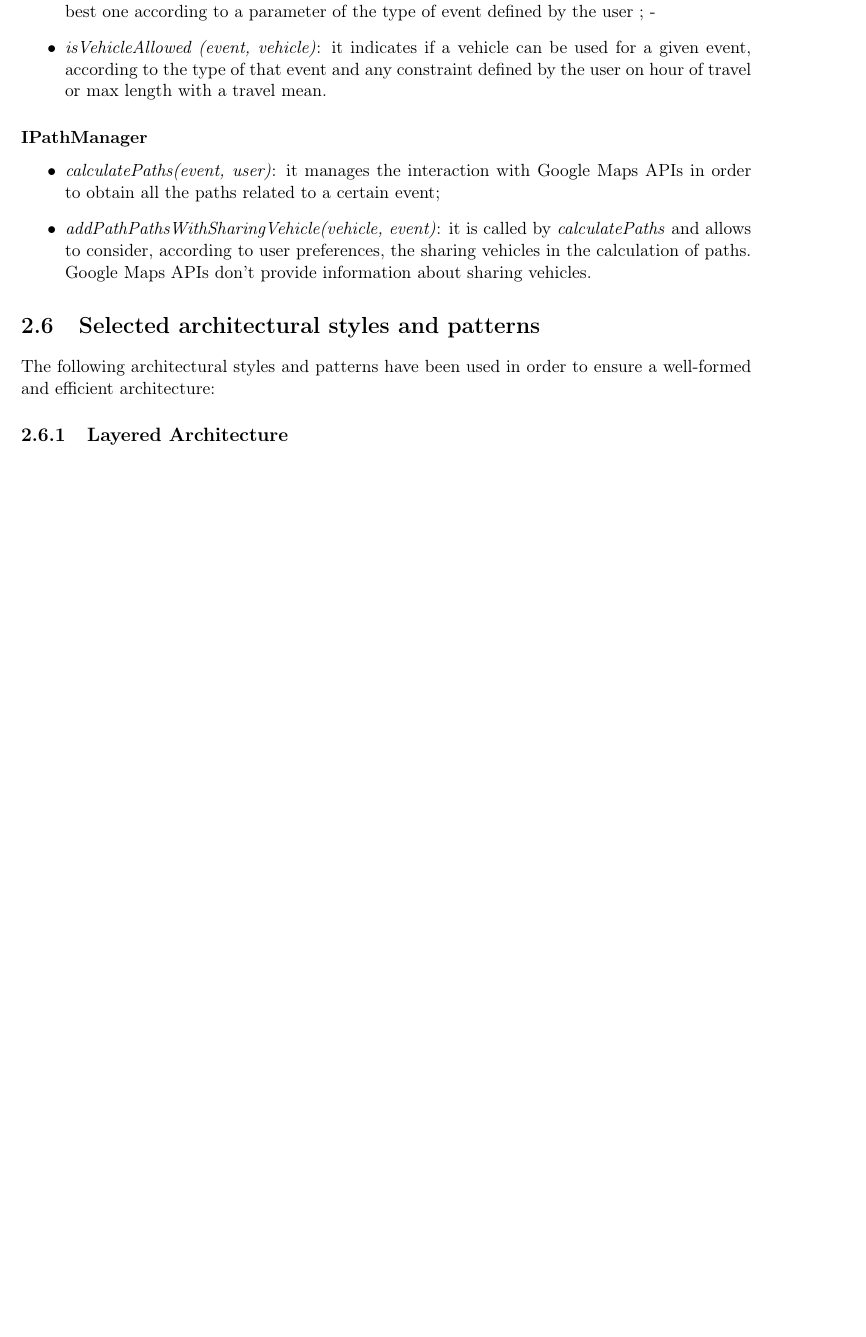
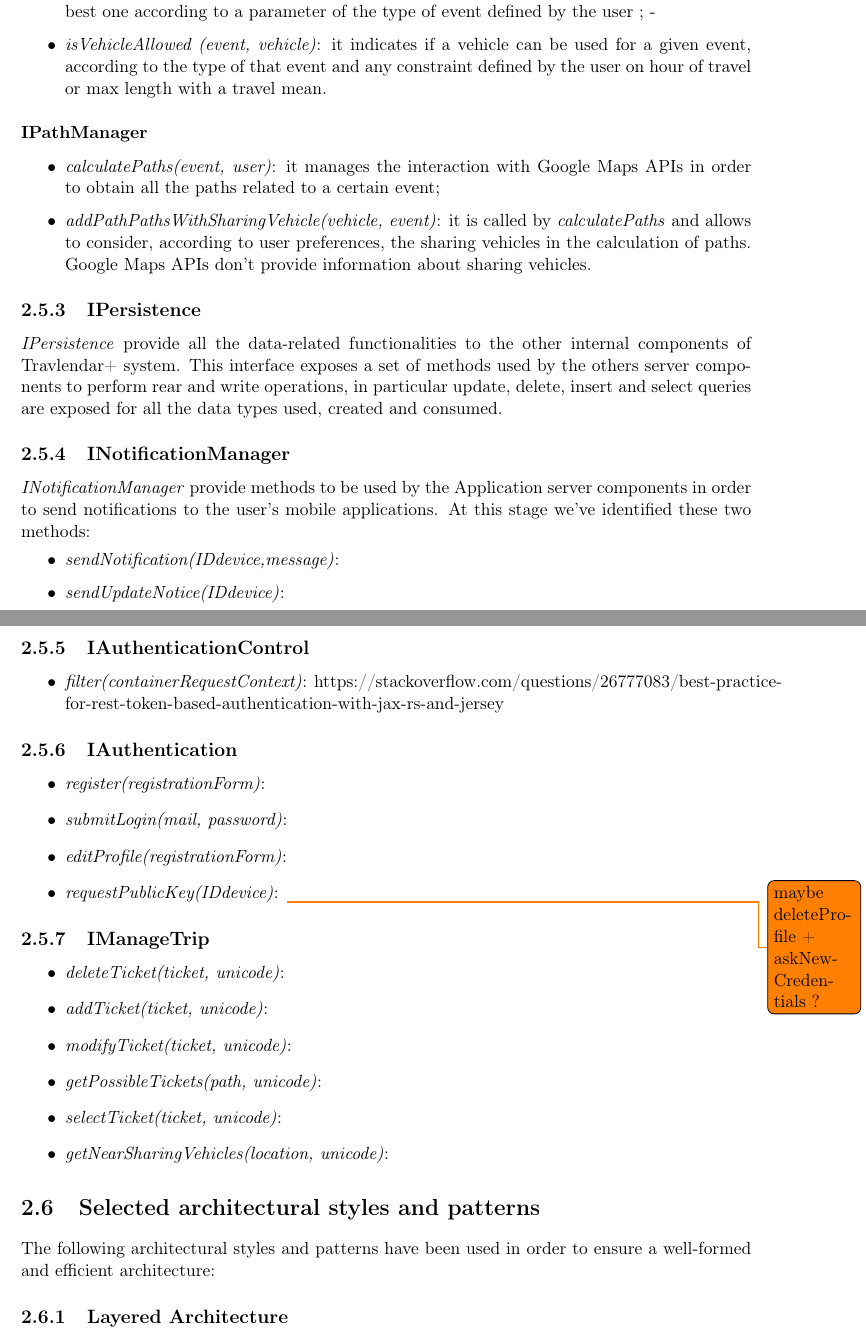
Before and after one commit to JustSalva/MelziPinaSalvadore, a LaTeX document (DD/DD.tex, which reads DD/2-ArchitecturalDesign/5-component_interfaces.tex): part of page 23 of 51 before the commit and two parts of pages 23 and 24 of 52 after it, the two joined at a grey line, cut so that both start at the same text, the shorter picture padded with empty space. Compiled offline with pdfLaTeX.

Commit message:
DB component + draft of some interfaces

```diff
--- a/DD/2-ArchitecturalDesign/5-component_interfaces.tex
+++ b/DD/2-ArchitecturalDesign/5-component_interfaces.tex
@@ -48,5 +48,46 @@
 \begin{itemize}
 \item \textit{calculatePaths(event, user)}: it manages the interaction with Google Maps APIs in order to obtain all the paths related to a certain event;
 \item \textit{addPathPathsWithSharingVehicle(vehicle, event)}: it is called by \textit{calculatePaths} and allows to consider, according to user preferences, the sharing vehicles in the calculation of paths. Google Maps APIs don't provide information about sharing vehicles.
+\end{itemize}
 
+\subsection{IPersistence}
+\label{subsect:IPersistence}
+\textit{IPersistence} provide all the data-related functionalities to the other internal components of Travlendar+ system. This interface exposes a set of methods used by the others server components to perform rear and write operations, in particular update, delete, insert and select queries are exposed for all the data types used, created and consumed.
+
+\subsection{INotificationManager}
+\label{subsect:INotificationManager}
+\textit{INotificationManager} provide methods to be used by the Application server components in order to send notifications to the user's mobile applications. At this stage we've identified these two methods:
+\begin{itemize}
+	\item \textit{sendNotification(IDdevice,message)}:
+	\item \textit{sendUpdateNotice(IDdevice)}:
 \end{itemize}
+
+\subsection{IAuthenticationControl}
+\label{subsect:IAuthenticationControl}
+
+\begin{itemize}
+	\item \textit{filter(containerRequestContext)}: https://stackoverflow.com/questions/26777083/best-practice-for-rest-token-based-authentication-with-jax-rs-and-jersey
+\end{itemize}
+
+\subsection{IAuthentication}
+\label{subsect:IAuthentication}
+
+\begin{itemize}
+	\item \textit{register(registrationForm)}:
+	\item\textit{submitLogin(mail, password)}:
+	\item\textit{editProfile(registrationForm)}:
+	\item\textit{requestPublicKey(IDdevice)}:
+	\todo{maybe deleteProfile + askNewCredentials ?}
+\end{itemize}
+
+\subsection{IManageTrip}
+\label{subsect:IManageTrip}
+
+\begin{itemize}
+	\item\textit{deleteTicket(ticket, unicode)}:
+	\item\textit{addTicket(ticket, unicode)}:
+	\item\textit{modifyTicket(ticket, unicode)}:
+	\item\textit{getPossibleTickets(path, unicode)}:
+	\item\textit{selectTicket(ticket, unicode)}:
+	\item\textit{getNearSharingVehicles(location, unicode)}:
+\end{itemize}
```
Also changed, not shown: DD/2-ArchitecturalDesign/2-component_view.tex (+3 -1 lines), DD/2-ArchitecturalDesign/7-other_design_decisions.tex (+3 -0 lines).
